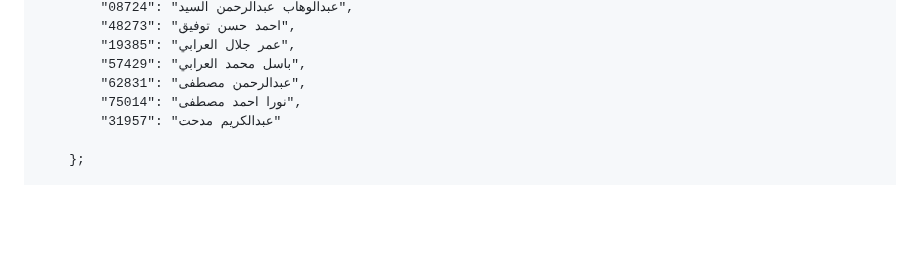
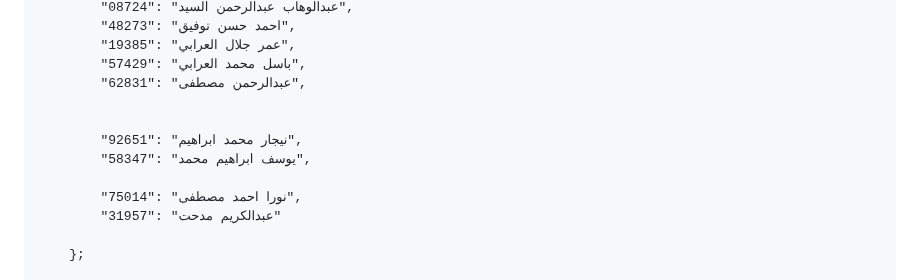
Before and after one commit to eng-Mora/student_code, a Markdown page: README.md, the part around the change. GitHub-like rendering; blank space fills up the shorter version.

```diff
--- a/README.md
+++ b/README.md
@@ -178,6 +178,11 @@
             "19385": "عمر جلال العرابي",
             "57429": "باسل محمد العرابي",
             "62831": "عبدالرحمن مصطفى",
+
+
+            "92651": "نيجار محمد ابراهيم",
+            "58347": "يوسف ابراهيم محمد",
+
             "75014": "نورا احمد مصطفى",
             "31957": "عبدالكريم مدحت"
 
```
